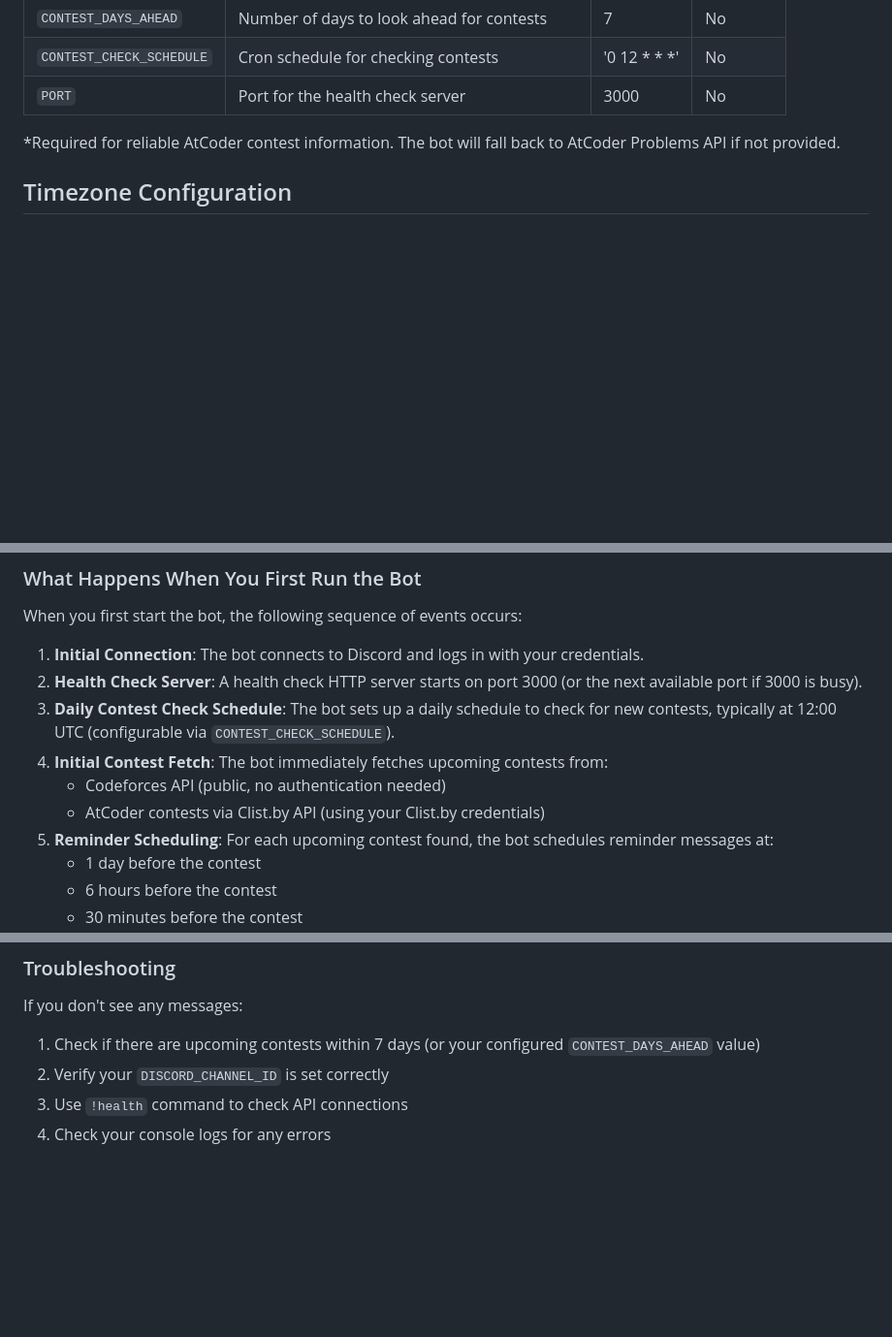
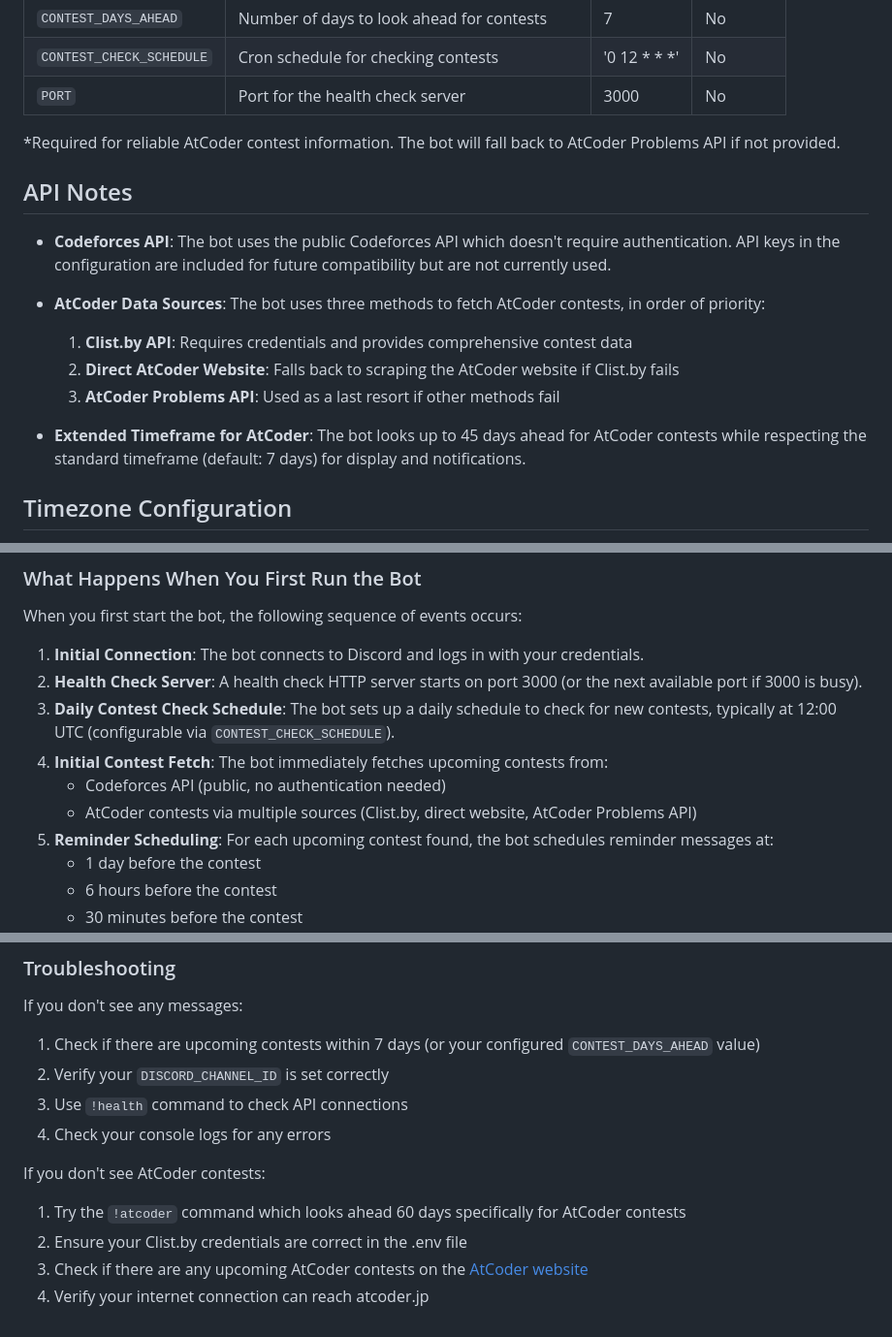
Before and after one commit to shafiswapnil/Contest-Pulse-Discord-Bot, a Markdown page: README.md, 3 parts joined by grey strips. Shown: that part at 97% size. Rendered like a GitHub page; blank space fills up the shorter version.

```diff
--- a/README.md
+++ b/README.md
@@ -130,6 +147,18 @@ npm run dev
 
 \*Required for reliable AtCoder contest information. The bot will fall back to AtCoder Problems API if not provided.
 
+## API Notes
+
+- **Codeforces API**: The bot uses the public Codeforces API which doesn't require authentication. API keys in the configuration are included for future compatibility but are not currently used.
+
+- **AtCoder Data Sources**: The bot uses three methods to fetch AtCoder contests, in order of priority:
+
+  1. **Clist.by API**: Requires credentials and provides comprehensive contest data
+  2. **Direct AtCoder Website**: Falls back to scraping the AtCoder website if Clist.by fails
+  3. **AtCoder Problems API**: Used as a last resort if other methods fail
+
+- **Extended Timeframe for AtCoder**: The bot looks up to 45 days ahead for AtCoder contests while respecting the standard timeframe (default: 7 days) for display and notifications.
+
 ## Timezone Configuration
 
 For Bangladesh time, use `TIMEZONE=Asia/Dhaka` in your .env file. This will display all dates and times in Bangladesh Standard Time (UTC+6).
@@ -158,7 +187,7 @@ When you first start the bot, the following sequence of events occurs:
 3. **Daily Contest Check Schedule**: The bot sets up a daily schedule to check for new contests, typically at 12:00 UTC (configurable via `CONTEST_CHECK_SCHEDULE`).
 4. **Initial Contest Fetch**: The bot immediately fetches upcoming contests from:
    - Codeforces API (public, no authentication needed)
-   - AtCoder contests via Clist.by API (using your Clist.by credentials)
+   - AtCoder contests via multiple sources (Clist.by, direct website, AtCoder Problems API)
 5. **Reminder Scheduling**: For each upcoming contest found, the bot schedules reminder messages at:
    - 1 day before the contest
    - 6 hours before the contest
@@ -208,3 +237,10 @@ If you don't see any messages:
 2. Verify your `DISCORD_CHANNEL_ID` is set correctly
 3. Use `!health` command to check API connections
 4. Check your console logs for any errors
+
+If you don't see AtCoder contests:
+
+1. Try the `!atcoder` command which looks ahead 60 days specifically for AtCoder contests
+2. Ensure your Clist.by credentials are correct in the .env file
+3. Check if there are any upcoming AtCoder contests on the [AtCoder website](https://atcoder.jp/contests/)
+4. Verify your internet connection can reach atcoder.jp
```
Also changed, not shown: other parts of README.md (+33 -16 lines).
